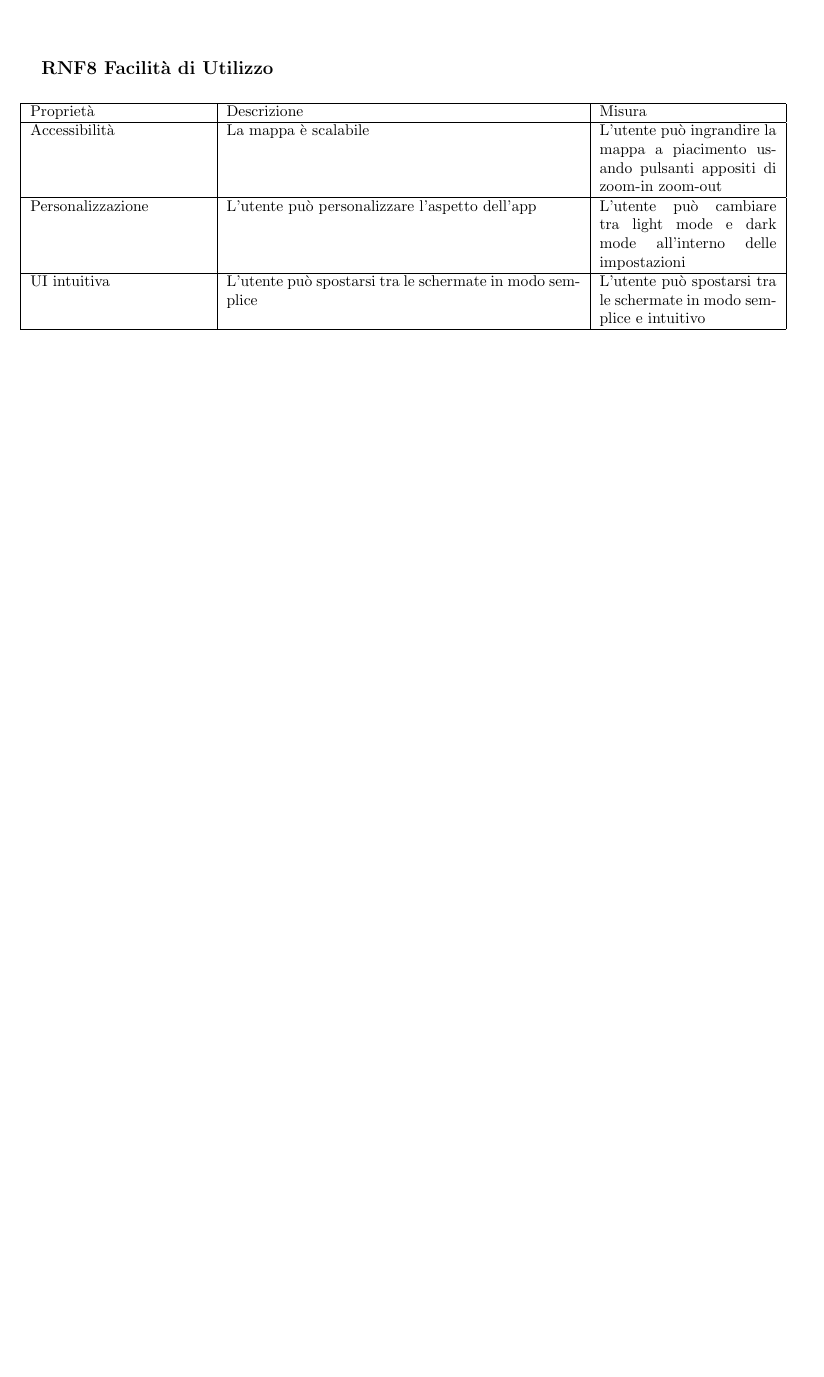
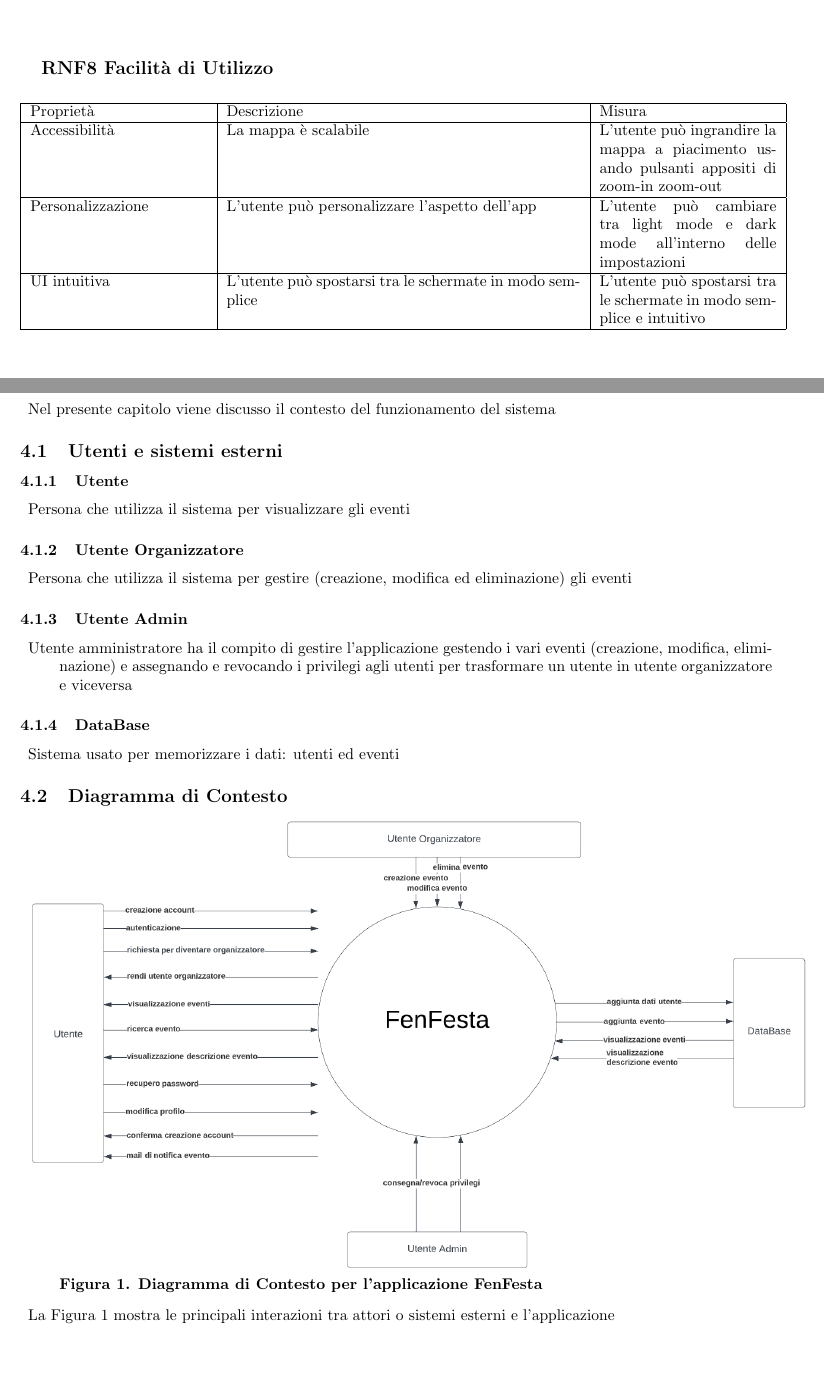
Before and after one commit to T42CaCaGhi-Project/Documentazione, a LaTeX document (D2_Specifica_Requisiti/Specifica_Requisiti.tex): part of page 14 of 16 before the commit and two parts of pages 14 and 15 of 16 after it, the two joined at a grey line, cut so that both start at the same text, the shorter picture padded with empty space. Compiled offline with pdfLaTeX.

Commit message:
Stesura analisi del contesto
Diagramma creato da @Gh1ra

Co-Authored-By: Ghira <114017374+Gh1ra@users.noreply.github.com>

```diff
--- a/D2_Specifica_Requisiti/Specifica_Requisiti.tex
+++ b/D2_Specifica_Requisiti/Specifica_Requisiti.tex
@@ -422,7 +422,30 @@
 \clearpage
 \section{Analisi del Contesto}
 \begin{description}
-    \item[]
+    \item[] Nel presente capitolo viene discusso il contesto del funzionamento del sistema
+\end{description}
+\subsection{Utenti e sistemi esterni}
+\subsubsection{Utente}
+\begin{description}
+    \item[] Persona che utilizza il sistema per visualizzare gli eventi
+\end{description}
+\subsubsection{Utente Organizzatore}
+\begin{description}
+    \item[] Persona che utilizza il sistema per gestire (creazione, modifica ed eliminazione) gli eventi
+\end{description}
+\subsubsection{Utente Admin}
+\begin{description}
+    \item[] Utente amministratore ha il compito di gestire l'applicazione gestendo i vari eventi (creazione, modifica, eliminazione) e assegnando e revocando i privilegi agli utenti per trasformare un utente in utente organizzatore e viceversa
+\end{description}
+\subsubsection{DataBase}
+\begin{description}
+    \item[] Sistema usato per memorizzare i dati: utenti ed eventi
+\end{description}
+\subsection{Diagramma di Contesto}
+\begin{description}
+    \item[] \includegraphics[scale=0.38]{Context.png}
+        \textbf{Figura 1. Diagramma di Contesto per l'applicazione FenFesta} \label{fig:1}
+    \item[] La \hyperref[fig:1]{Figura 1} mostra le principali interazioni tra attori o sistemi esterni e l'applicazione
 \end{description}
 \clearpage
 \section{Analisi dei Componenti}
```
Also changed, not shown: D2_Specifica_Requisiti/Specifica_Requisiti.pdf, D2_Specifica_Requisiti/images/Context.png (added), 1 other file.
